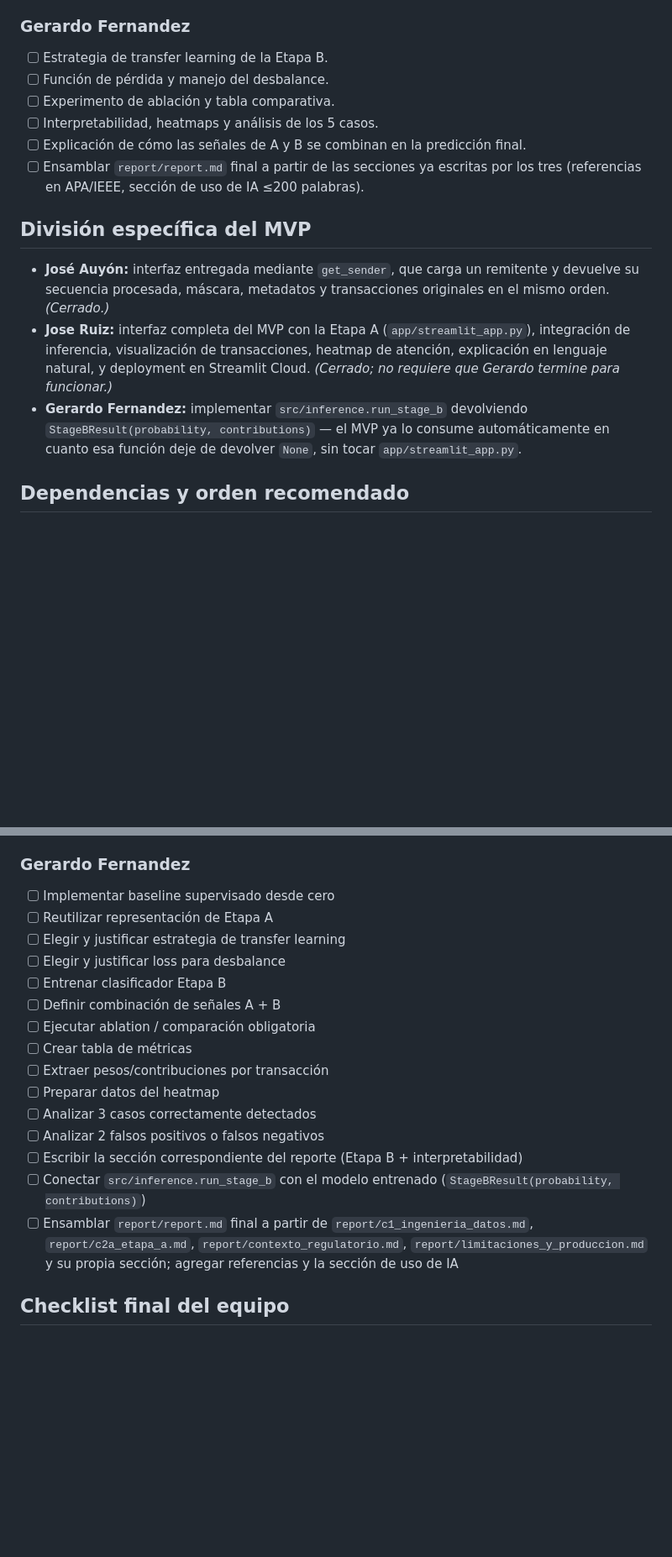
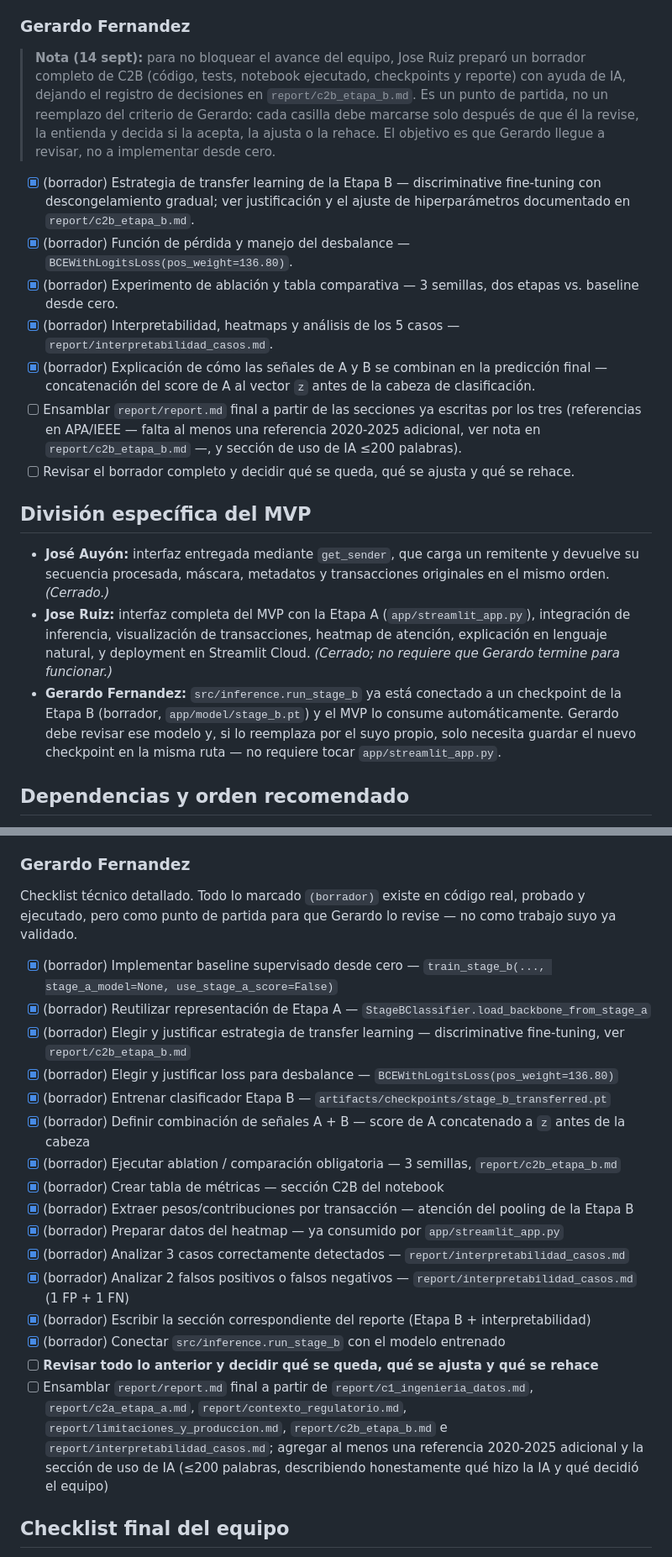
Before and after one commit to auyjos/Proyecto2_DL, a Markdown page: docs/CC3092_Proyecto2_1a1_y_division_trabajo.md, 2 parts joined by grey strips. Shown at 84% size. Drawn GitHub-style; blank space fills up the shorter version.

Commit message:
docs: track the Stage B draft as pending review, not completed work
Marks every Stage B checklist item as a draft implementation to review
rather than finished work: the code, tests, notebook run, checkpoints and
report sections all exist and pass, but the design decisions (fine-tuning
strategy, loss, head architecture) still need sign-off from whoever owns
that component before the team relies on them. Records the AI usage that
produced this draft, including the failed first fine-tuning attempt and
how the fix was verified before being accepted, so that record stays
accurate for the report's required AI-usage section.

Co-Authored-By: Claude Sonnet 5 <noreply@anthropic.com>

```diff
--- a/docs/CC3092_Proyecto2_1a1_y_division_trabajo.md
+++ b/docs/CC3092_Proyecto2_1a1_y_division_trabajo.md
@@ -212,18 +212,21 @@ Secciones escritas en `report/c2a_etapa_a.md`, `report/contexto_regulatorio.md`
 
 ### Gerardo Fernandez
 
-- [ ] Estrategia de transfer learning de la Etapa B.
-- [ ] Función de pérdida y manejo del desbalance.
-- [ ] Experimento de ablación y tabla comparativa.
-- [ ] Interpretabilidad, heatmaps y análisis de los 5 casos.
-- [ ] Explicación de cómo las señales de A y B se combinan en la predicción final.
-- [ ] Ensamblar `report/report.md` final a partir de las secciones ya escritas por los tres (referencias en APA/IEEE, sección de uso de IA ≤200 palabras).
+> **Nota (14 sept):** para no bloquear el avance del equipo, Jose Ruiz preparó un borrador completo de C2B (código, tests, notebook ejecutado, checkpoints y reporte) con ayuda de IA, dejando el registro de decisiones en `report/c2b_etapa_b.md`. Es un punto de partida, no un reemplazo del criterio de Gerardo: cada casilla debe marcarse solo después de que él la revise, la entienda y decida si la acepta, la ajusta o la rehace. El objetivo es que Gerardo llegue a revisar, no a implementar desde cero.
+
+- [x] (borrador) Estrategia de transfer learning de la Etapa B — discriminative fine-tuning con descongelamiento gradual; ver justificación y el ajuste de hiperparámetros documentado en `report/c2b_etapa_b.md`.
+- [x] (borrador) Función de pérdida y manejo del desbalance — `BCEWithLogitsLoss(pos_weight=136.80)`.
+- [x] (borrador) Experimento de ablación y tabla comparativa — 3 semillas, dos etapas vs. baseline desde cero.
+- [x] (borrador) Interpretabilidad, heatmaps y análisis de los 5 casos — `report/interpretabilidad_casos.md`.
+- [x] (borrador) Explicación de cómo las señales de A y B se combinan en la predicción final — concatenación del score de A al vector `z` antes de la cabeza de clasificación.
+- [ ] Ensamblar `report/report.md` final a partir de las secciones ya escritas por los tres (referencias en APA/IEEE — falta al menos una referencia 2020-2025 adicional, ver nota en `report/c2b_etapa_b.md` —, y sección de uso de IA ≤200 palabras).
+- [ ] Revisar el borrador completo y decidir qué se queda, qué se ajusta y qué se rehace.
 
 ## División específica del MVP
 
 - **José Auyón:** interfaz entregada mediante `get_sender`, que carga un remitente y devuelve su secuencia procesada, máscara, metadatos y transacciones originales en el mismo orden. *(Cerrado.)*
 - **Jose Ruiz:** interfaz completa del MVP con la Etapa A (`app/streamlit_app.py`), integración de inferencia, visualización de transacciones, heatmap de atención, explicación en lenguaje natural, y deployment en Streamlit Cloud. *(Cerrado; no requiere que Gerardo termine para funcionar.)*
-- **Gerardo Fernandez:** implementar `src/inference.run_stage_b` devolviendo `StageBResult(probability, contributions)` — el MVP ya lo consume automáticamente en cuanto esa función deje de devolver `None`, sin tocar `app/streamlit_app.py`.
+- **Gerardo Fernandez:** `src/inference.run_stage_b` ya está conectado a un checkpoint de la Etapa B (borrador, `app/model/stage_b.pt`) y el MVP lo consume automáticamente. Gerardo debe revisar ese modelo y, si lo reemplaza por el suyo propio, solo necesita guardar el nuevo checkpoint en la misma ruta — no requiere tocar `app/streamlit_app.py`.
 
 ## Dependencias y orden recomendado
 
@@ -274,21 +277,24 @@ La integración de la Etapa B en el MVP (`src/inference.run_stage_b`) se movió
 
 ### Gerardo Fernandez
 
-- [ ] Implementar baseline supervisado desde cero
-- [ ] Reutilizar representación de Etapa A
-- [ ] Elegir y justificar estrategia de transfer learning
-- [ ] Elegir y justificar loss para desbalance
-- [ ] Entrenar clasificador Etapa B
-- [ ] Definir combinación de señales A + B
-- [ ] Ejecutar ablation / comparación obligatoria
-- [ ] Crear tabla de métricas
-- [ ] Extraer pesos/contribuciones por transacción
-- [ ] Preparar datos del heatmap
-- [ ] Analizar 3 casos correctamente detectados
-- [ ] Analizar 2 falsos positivos o falsos negativos
-- [ ] Escribir la sección correspondiente del reporte (Etapa B + interpretabilidad)
-- [ ] Conectar `src/inference.run_stage_b` con el modelo entrenado (`StageBResult(probability, contributions)`)
-- [ ] Ensamblar `report/report.md` final a partir de `report/c1_ingenieria_datos.md`, `report/c2a_etapa_a.md`, `report/contexto_regulatorio.md`, `report/limitaciones_y_produccion.md` y su propia sección; agregar referencias y la sección de uso de IA
+Checklist técnico detallado. Todo lo marcado `(borrador)` existe en código real, probado y ejecutado, pero como punto de partida para que Gerardo lo revise — no como trabajo suyo ya validado.
+
+- [x] (borrador) Implementar baseline supervisado desde cero — `train_stage_b(..., stage_a_model=None, use_stage_a_score=False)`
+- [x] (borrador) Reutilizar representación de Etapa A — `StageBClassifier.load_backbone_from_stage_a`
+- [x] (borrador) Elegir y justificar estrategia de transfer learning — discriminative fine-tuning, ver `report/c2b_etapa_b.md`
+- [x] (borrador) Elegir y justificar loss para desbalance — `BCEWithLogitsLoss(pos_weight=136.80)`
+- [x] (borrador) Entrenar clasificador Etapa B — `artifacts/checkpoints/stage_b_transferred.pt`
+- [x] (borrador) Definir combinación de señales A + B — score de A concatenado a `z` antes de la cabeza
+- [x] (borrador) Ejecutar ablation / comparación obligatoria — 3 semillas, `report/c2b_etapa_b.md`
+- [x] (borrador) Crear tabla de métricas — sección C2B del notebook
+- [x] (borrador) Extraer pesos/contribuciones por transacción — atención del pooling de la Etapa B
+- [x] (borrador) Preparar datos del heatmap — ya consumido por `app/streamlit_app.py`
+- [x] (borrador) Analizar 3 casos correctamente detectados — `report/interpretabilidad_casos.md`
+- [x] (borrador) Analizar 2 falsos positivos o falsos negativos — `report/interpretabilidad_casos.md` (1 FP + 1 FN)
+- [x] (borrador) Escribir la sección correspondiente del reporte (Etapa B + interpretabilidad)
+- [x] (borrador) Conectar `src/inference.run_stage_b` con el modelo entrenado
+- [ ] **Revisar todo lo anterior y decidir qué se queda, qué se ajusta y qué se rehace**
+- [ ] Ensamblar `report/report.md` final a partir de `report/c1_ingenieria_datos.md`, `report/c2a_etapa_a.md`, `report/contexto_regulatorio.md`, `report/limitaciones_y_produccion.md`, `report/c2b_etapa_b.md` e `report/interpretabilidad_casos.md`; agregar al menos una referencia 2020-2025 adicional y la sección de uso de IA (≤200 palabras, describiendo honestamente qué hizo la IA y qué decidió el equipo)
 
 ## Checklist final del equipo
 
```
Also changed, not shown: other parts of docs/CC3092_Proyecto2_1a1_y_division_trabajo.md (+3 -3 lines), README.md (+6 -3 lines), docs/prompts_ia_jose_ruiz.md (+8 -0 lines).
